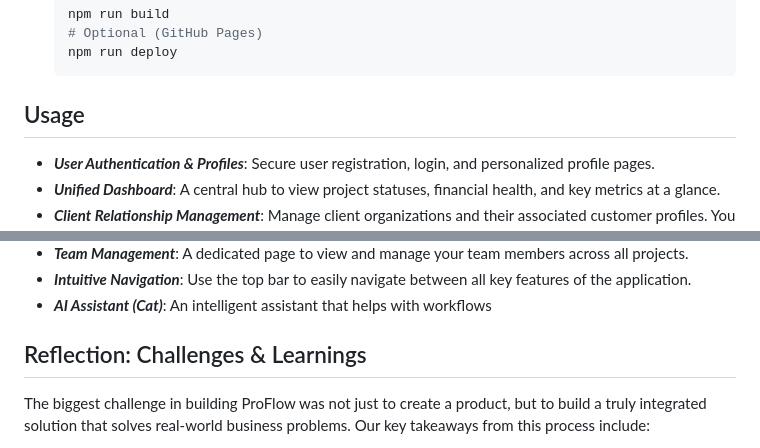
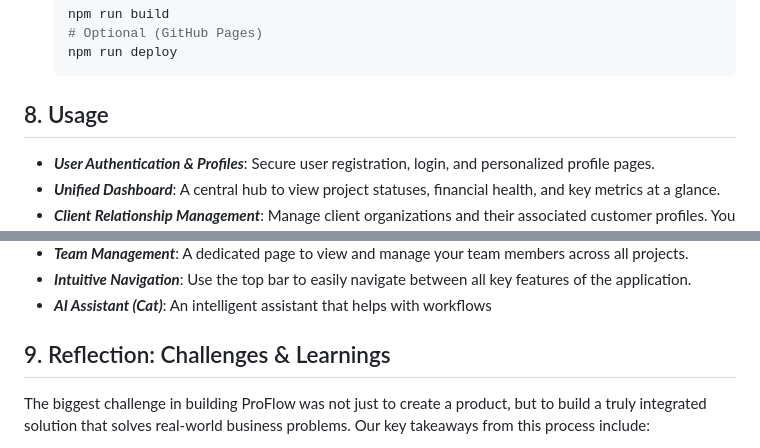
Before and after one commit to Wong-Kai-Xian/ProFlow, a Markdown page: README.md, 2 parts joined by grey strips. Rendered like a GitHub page.

````diff
--- a/README.md
+++ b/README.md
@@ -99,7 +99,7 @@ ProFlow provides a single, intelligent workspace that directly addresses these p
     ```
 
 
-## Usage
+## 8. Usage
 
 - ***User Authentication & Profiles***: Secure user registration, login, and personalized profile pages.
 - ***Unified Dashboard***: A central hub to view project statuses, financial health, and key metrics at a glance.
@@ -112,7 +112,7 @@ ProFlow provides a single, intelligent workspace that directly addresses these p
 - ***Intuitive Navigation***: Use the top bar to easily navigate between all key features of the application.
 - ***AI Assistant (Cat)***: An intelligent assistant that helps with workflows
 
-## Reflection: Challenges & Learnings
+## 9. Reflection: Challenges & Learnings
 The biggest challenge in building ProFlow was not just to create a product, but to build a truly integrated solution that solves real-world business problems. Our key takeaways from this process include:
 - **Prioritizing a Unified Experience:** We realized that our most important job was to eliminate fragmentation. Every feature we built, from the project hub to the financial tracking, had to seamlessly connect to create a single source of truth for the user.
 - **Leveraging AI for Tangible Value:** We learned that simply adding an "AI feature" isn't enough. Our focus shifted to using AI to solve a specific pain point—generating a structured SOP—to deliver immediate, measurable value to the user.
````
Also changed, not shown: other parts of README.md (+10 -10 lines).
